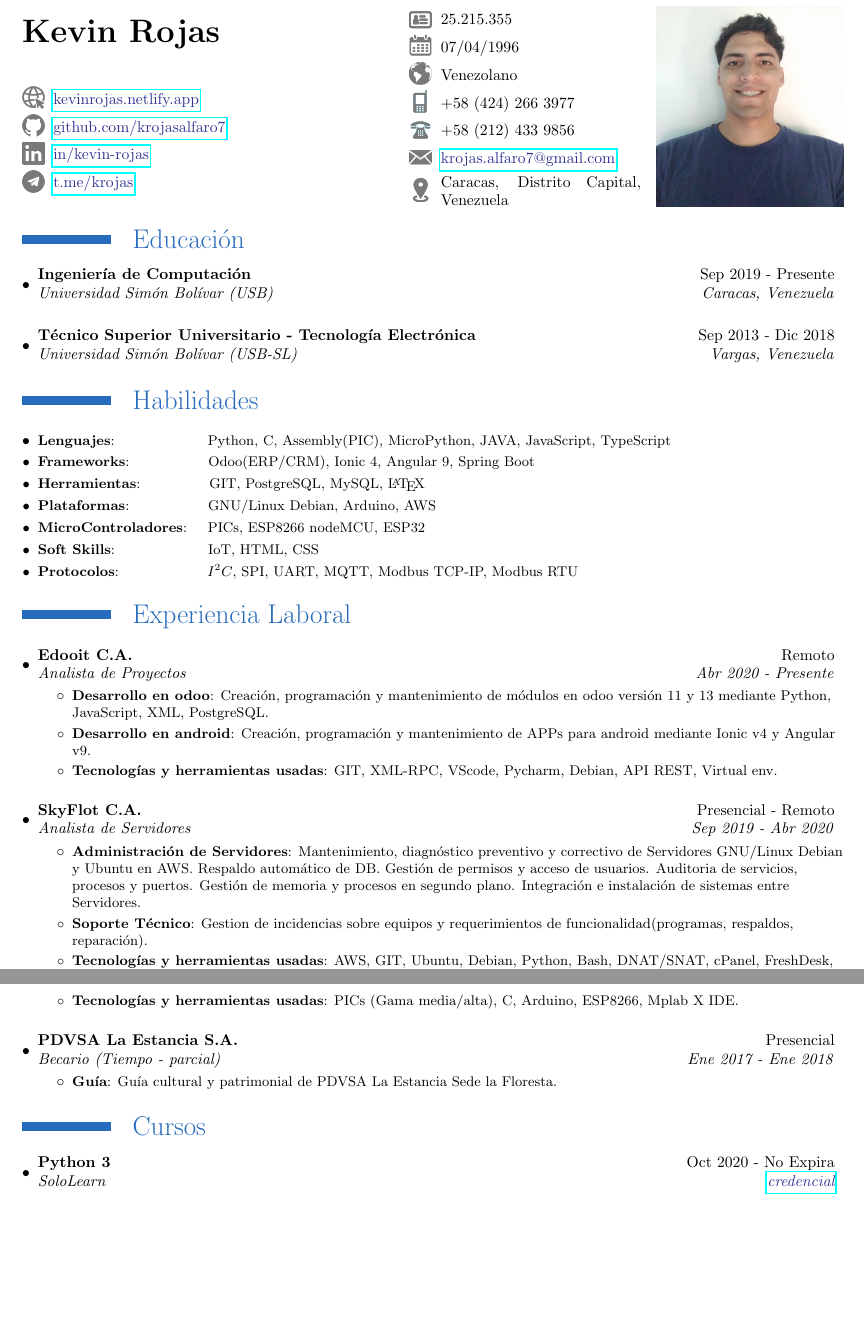
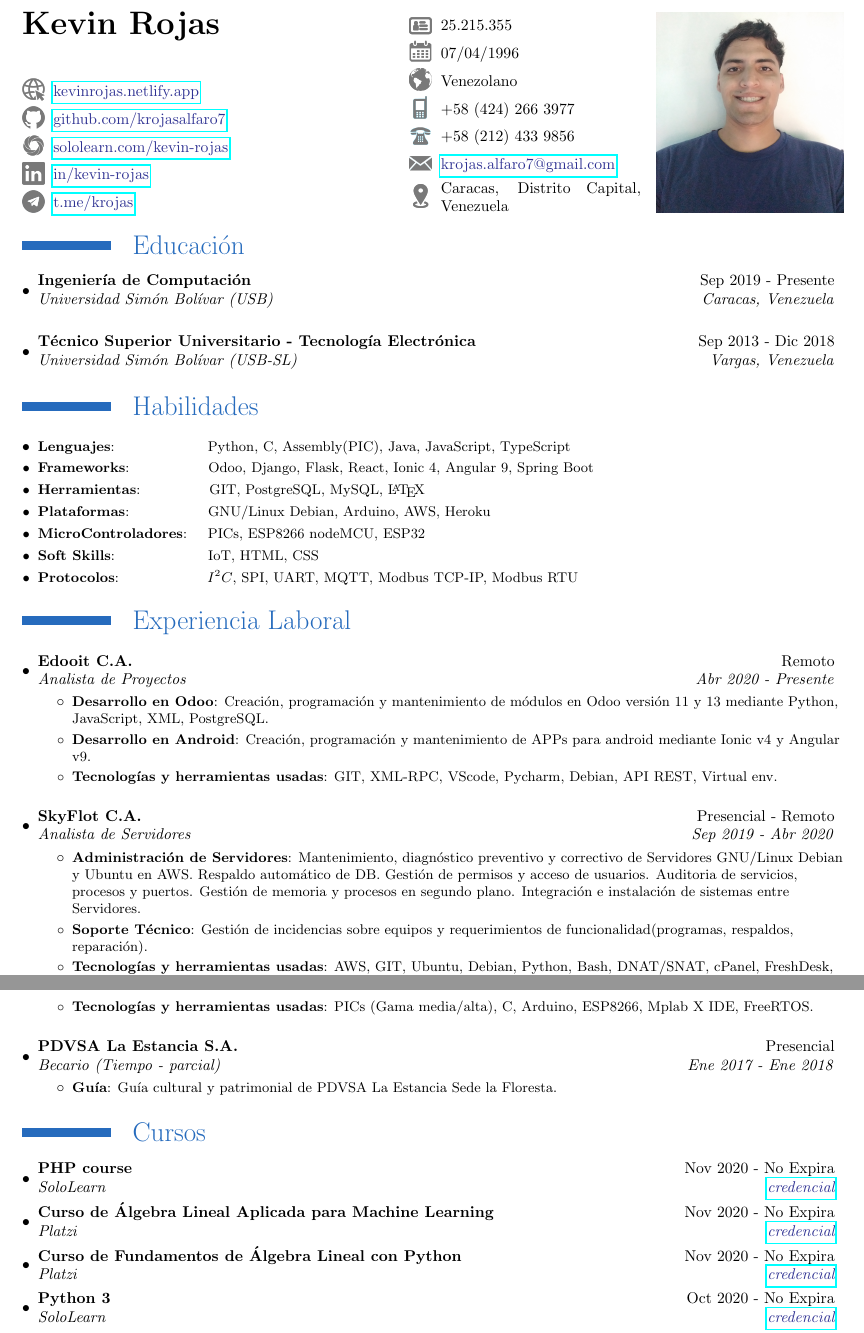
Before and after one commit to krojasalfaro7/cv, a LaTeX CV (cv.tex): two parts of pages 1 and 2 of 2, joined at a grey line, cut so that both start at the same text, the shorter picture padded with empty space. Compiled offline with pdfLaTeX.

Commit message:
nuevo cv

```diff
--- a/cv.tex
+++ b/cv.tex
@@ -109,10 +109,11 @@
  \textbf{\huge Kevin Rojas}\\\\\\
 
 \begin{tabular}{ m{7mm} m{55mm}}
-  \includegraphics[width=5mm, height=5mm]{web.png}& \href{https://kevinrojas.netlify.app}{\textcolor{Blue}{kevinrojas.netlify.app}}\\
+\includegraphics[width=5mm, height=5mm]{web.png}& \href{https://kevinrojas.netlify.app}{\textcolor{Blue}{kevinrojas.netlify.app}}\\
 \includegraphics[width=5mm, height=5mm]{github.png}& \href{https://github.com/krojasalfaro7}{\textcolor{Blue}{github.com/krojasalfaro7}}\\
-  \includegraphics[width=5mm, height=5mm]{linkedin.png}& \href{https://www.linkedin.com/in/kevin-rojas-730b9bb1}{\textcolor{Blue}{in/kevin-rojas}}\\
-    \includegraphics[width=5mm, height=5mm]{telegram.png}& \href{https://t.me/krojas}{\textcolor{Blue}{t.me/krojas}}\\
+\includegraphics[width=5mm, height=5mm]{sololearn.png}& \href{https://www.sololearn.com/Profile/16131809}{\textcolor{Blue}{sololearn.com/kevin-rojas}}\\
+\includegraphics[width=5mm, height=5mm]{linkedin.png}& \href{https://www.linkedin.com/in/kevin-rojas-730b9bb1}{\textcolor{Blue}{in/kevin-rojas}}\\
+\includegraphics[width=5mm, height=5mm]{telegram.png}& \href{https://t.me/krojas}{\textcolor{Blue}{t.me/krojas}}\\
 
 \end{tabular}
 
@@ -174,10 +175,10 @@
 
 \resumeSubHeadingListStart
 
-	\resumeSubItem{Lenguajes}{~~~~~~~~~~~~~~~~~~Python, C, Assembly(PIC), MicroPython, JAVA, JavaScript, TypeScript}
-	\resumeSubItem{Frameworks}{~~~~~~~~~~~~~~~Odoo(ERP/CRM), Ionic 4, Angular 9, Spring Boot}
+	\resumeSubItem{Lenguajes}{~~~~~~~~~~~~~~~~~~Python, C, Assembly(PIC), Java, JavaScript, TypeScript}
+	\resumeSubItem{Frameworks}{~~~~~~~~~~~~~~~Odoo, Django, Flask, React, Ionic 4, Angular 9, Spring Boot}
 	\resumeSubItem{Herramientas}{~~~~~~~~~~~~~GIT, PostgreSQL, MySQL, \LaTeX{}}
-	\resumeSubItem{Plataformas}{~~~~~~~~~~~~~~~GNU/Linux Debian, Arduino, AWS}
+	\resumeSubItem{Plataformas}{~~~~~~~~~~~~~~~GNU/Linux Debian, Arduino, AWS, Heroku}
 	\resumeSubItem{MicroControladores}{~~~PICs, ESP8266 nodeMCU, ESP32}
 	\resumeSubItem{Soft Skills}{~~~~~~~~~~~~~~~~~~IoT, HTML, CSS}
 	\resumeSubItem{Protocolos}{~~~~~~~~~~~~~~~~~$I^{2}C$, SPI, UART, MQTT, Modbus TCP-IP, Modbus RTU}
@@ -194,9 +195,9 @@
     \resumeSubheading{Edooit C.A.}{Remoto}
     {Analista de Proyectos}{Abr 2020 - Presente}
     \resumeItemListStart
-        \resumeItem{Desarrollo en odoo}
-          {Creación, programación y mantenimiento de módulos en odoo versión 11 y 13 mediante Python, JavaScript, XML, PostgreSQL.}
-          \resumeItem{Desarrollo en android}
+        \resumeItem{Desarrollo en Odoo}
+          {Creación, programación y mantenimiento de módulos en Odoo versión 11 y 13 mediante Python, JavaScript, XML, PostgreSQL.}
+          \resumeItem{Desarrollo en Android}
           {Creación, programación y mantenimiento de APPs para android mediante Ionic v4 y Angular v9.}
           \resumeItem{Tecnologías y herramientas usadas}{GIT, XML-RPC, VScode, Pycharm, Debian, API REST, Virtual env.}
       \resumeItemListEnd
@@ -208,7 +209,7 @@
         \resumeItem{Administración de Servidores}
           {Mantenimiento, diagnóstico preventivo y correctivo de Servidores GNU/Linux Debian y Ubuntu en AWS. Respaldo automático de DB. Gestión de permisos y acceso de usuarios. Auditoria de servicios, procesos y puertos. Gestión de memoria y procesos en segundo plano. Integración e instalación de sistemas entre Servidores.}
         \resumeItem{Soporte Técnico}
-           {Gestion de incidencias sobre equipos y requerimientos de funcionalidad(programas, respaldos, reparación).}
+           {Gestión de incidencias sobre equipos y requerimientos de funcionalidad(programas, respaldos, reparación).}
         \resumeItem{Tecnologías y herramientas usadas}{AWS, GIT, Ubuntu, Debian, Python, Bash, DNAT/SNAT, cPanel, FreshDesk, iTop, Moodle, Apache, Nginx, PostgreSQL, MySQL, SSH, chroot.}
 		\resumeItemListEnd
 
@@ -228,7 +229,7 @@
 \resumeItemListStart
         \resumeItem{Programación de Microcontroladores}
           {Desarrollo de firmware en microcontroladores para dispositivos de seguridad residencial.}
-          \resumeItem{Tecnologías y herramientas usadas}{PICs (Gama media/alta), C, Arduino, ESP8266, Mplab X IDE.}
+          \resumeItem{Tecnologías y herramientas usadas}{PICs (Gama media/alta), C, Arduino, ESP8266, Mplab X IDE, FreeRTOS.}
       \resumeItemListEnd
 
       \vspace{10pt}
@@ -250,9 +251,23 @@
 
   \resumeSubHeadingListStart
 
+    \resumeSubheading
+    {PHP course}{Nov 2020 - No Expira}
+      {SoloLearn}{{\href{https://www.sololearn.com/Certificate/1059-16131809/pdf/}{\textcolor{Blue}{credencial}}}}
+
+        \resumeSubheading
+    {Curso de Álgebra Lineal Aplicada para Machine Learning}{Nov 2020 - No Expira}
+      {Platzi}{{\href{https://platzi.com/p/krojas.alfaro7/curso/1728-algebra-ml/diploma/detalle/}{\textcolor{Blue}{credencial}}}}
+
+
+        \resumeSubheading
+    {Curso de Fundamentos de Álgebra Lineal con Python}{Nov 2020 - No Expira}
+      {Platzi}{{\href{https://platzi.com/p/krojas.alfaro7/curso/1725-algebra-lineal/diploma/detalle/}{\textcolor{Blue}{credencial}}}}
+
+
   \resumeSubheading
     {Python 3}{Oct 2020 - No Expira}
-      {SoloLearn}{{\href{https://www.sololearn.com/certificates/course/en/16131809/1073/landscape/png}{\textcolor{Blue}{credencial}}}}
+      {SoloLearn}{{\href{https://www.sololearn.com/Certificate/1073-16131809/pdf}{\textcolor{Blue}{credencial}}}}
 
 
     \resumeSubheading
```
Also changed, not shown: sololearn.png (added).
